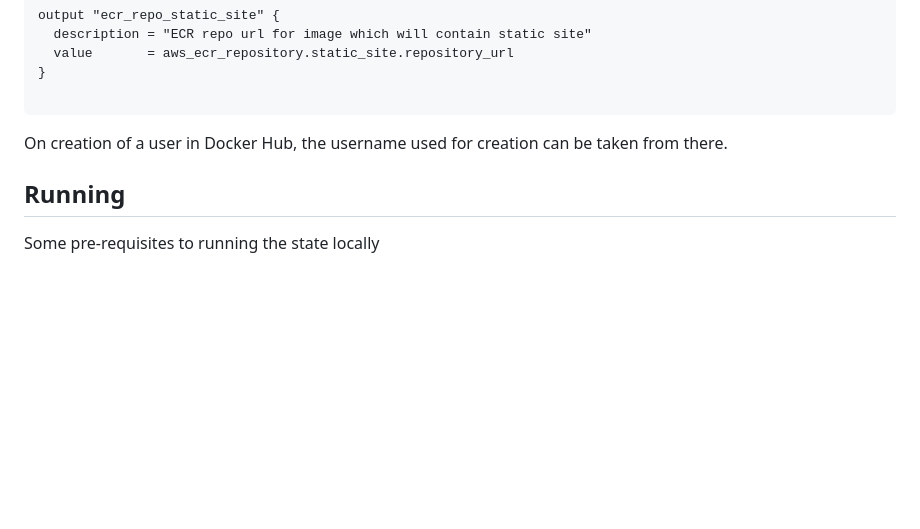
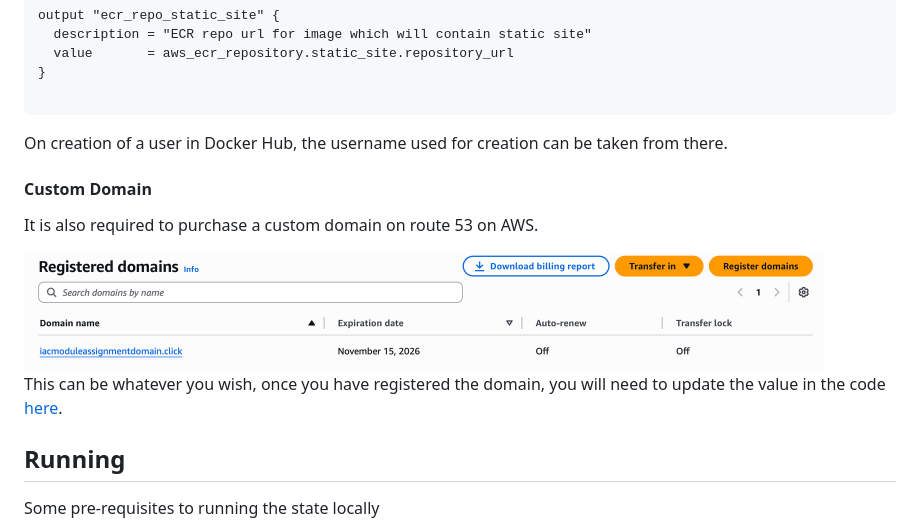
Before and after one commit to JohnDennehy101/devops-atu-iac-for-devops-pipelines-assignment-2, a Markdown page: README.md, the part around the change. GitHub-like rendering; blank space fills up the shorter version.

Commit message:
Add custom domain section to README
Added instructions for purchasing a custom domain on AWS Route 53.

```diff
--- a/README.md
+++ b/README.md
@@ -88,6 +88,14 @@ output "ecr_repo_static_site" {
 
 On creation of a user in Docker Hub, the username used for creation can be taken from there.
 
+#### Custom Domain
+
+It is also required to purchase a custom domain on route 53 on AWS.
+
+<img src="documentation/images/registered-domain.png" alt="Custom Domain" width="800" />
+
+This can be whatever you wish, once you have registered the domain, you will need to update the value in the code [here](https://github.com/JohnDennehy101/devops-atu-iac-for-devops-pipelines-assignment-2/blob/b467d11811f0a86c1356d965269e4d59e1eff3ed/infra/deploy/variables.tf#L22).
+
 ## Running
 
 Some pre-requisites to running the state locally
```
